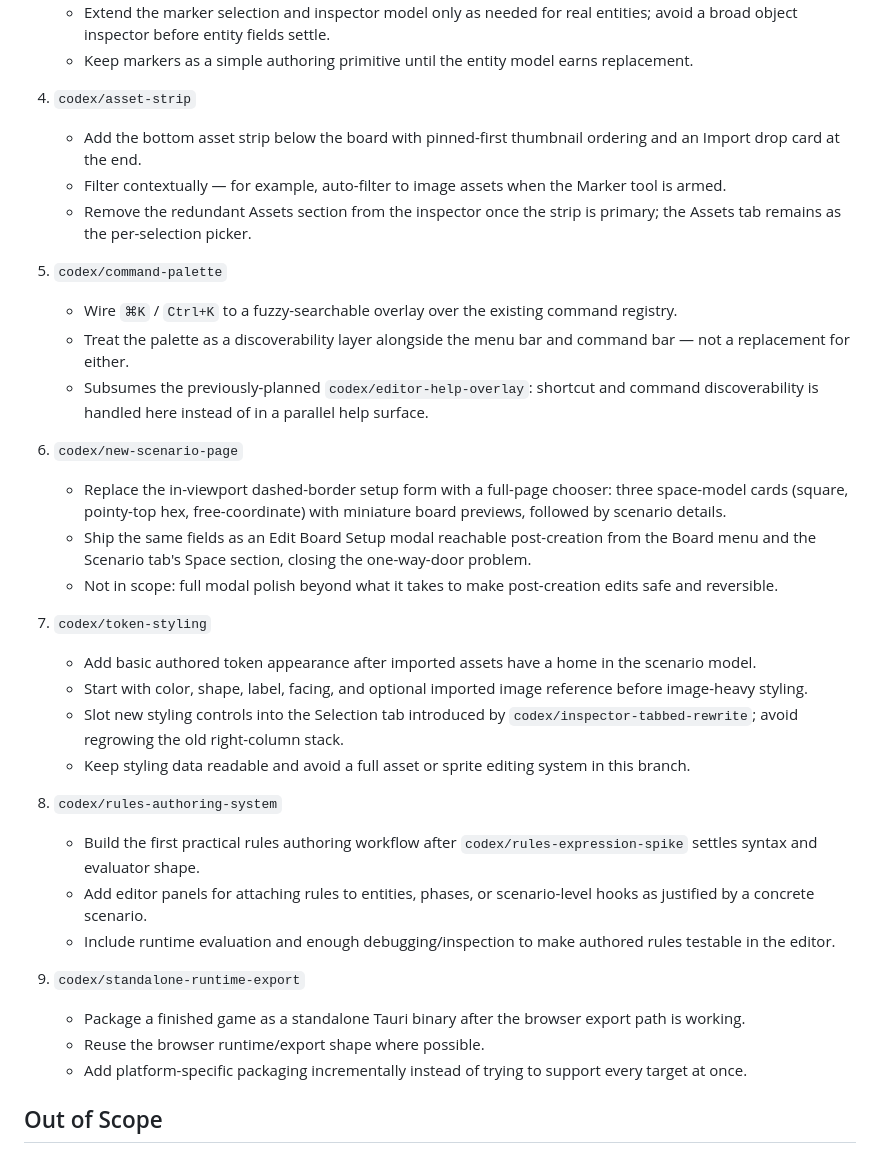
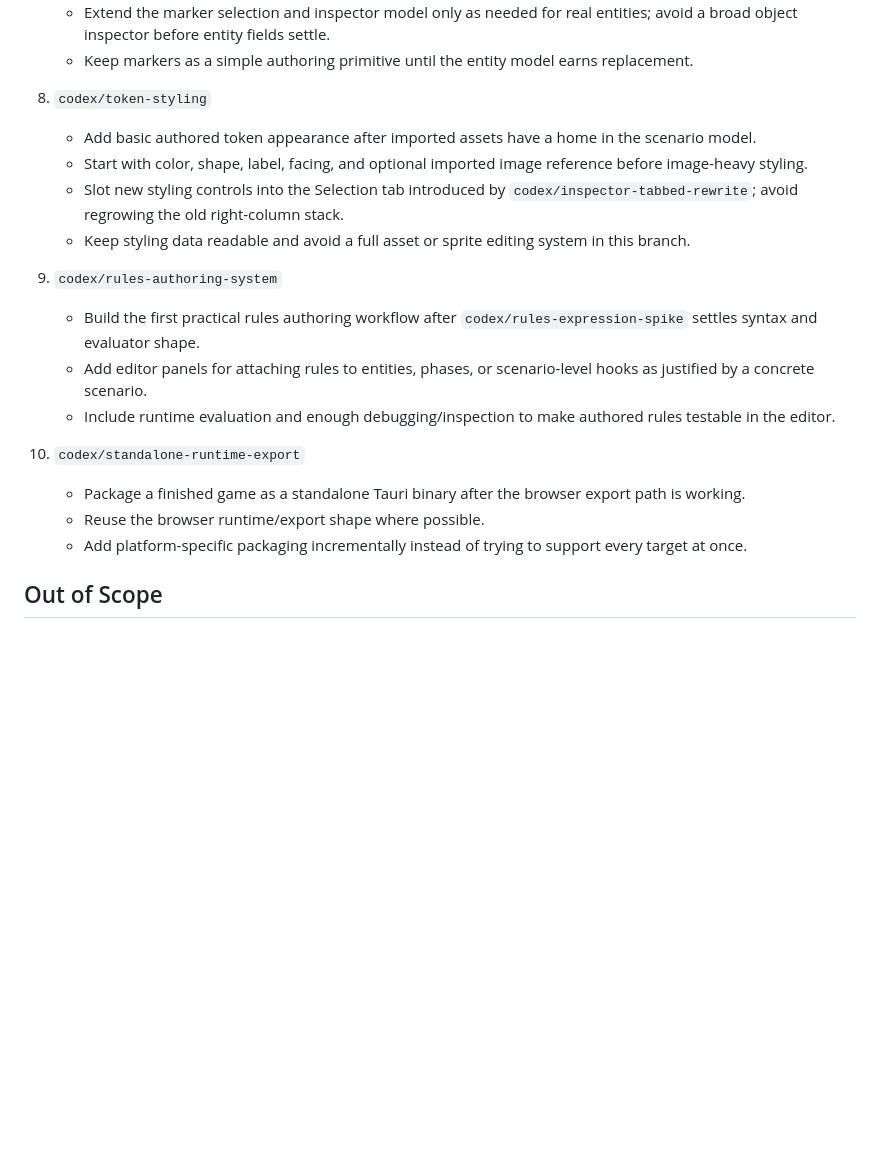
Before and after one commit to ajeless/fieldcraft, a Markdown page: PLAN.md, the part around one of its changes. GitHub-like rendering; blank space fills up the shorter version.

```diff
--- a/PLAN.md
+++ b/PLAN.md
@@ -109,36 +131,21 @@ Current manual testing pressure points are captured in the branch sequence below
    - Extend the marker selection and inspector model only as needed for real entities; avoid a broad object inspector before entity fields settle.
    - Keep markers as a simple authoring primitive until the entity model earns replacement.
 
-4. `codex/asset-strip`
-   - Add the bottom asset strip below the board with pinned-first thumbnail ordering and an Import drop card at the end.
-   - Filter contextually — for example, auto-filter to image assets when the Marker tool is armed.
-   - Remove the redundant Assets section from the inspector once the strip is primary; the Assets tab remains as the per-selection picker.
-
-5. `codex/command-palette`
-   - Wire `⌘K` / `Ctrl+K` to a fuzzy-searchable overlay over the existing command registry.
-   - Treat the palette as a discoverability layer alongside the menu bar and command bar — not a replacement for either.
-   - Subsumes the previously-planned `codex/editor-help-overlay`: shortcut and command discoverability is handled here instead of in a parallel help surface.
-
-6. `codex/new-scenario-page`
-   - Replace the in-viewport dashed-border setup form with a full-page chooser: three space-model cards (square, pointy-top hex, free-coordinate) with miniature board previews, followed by scenario details.
-   - Ship the same fields as an Edit Board Setup modal reachable post-creation from the Board menu and the Scenario tab's Space section, closing the one-way-door problem.
-   - Not in scope: full modal polish beyond what it takes to make post-creation edits safe and reversible.
-
-7. `codex/token-styling`
+8. `codex/token-styling`
    - Add basic authored token appearance after imported assets have a home in the scenario model.
    - Start with color, shape, label, facing, and optional imported image reference before image-heavy styling.
    - Slot new styling controls into the Selection tab introduced by `codex/inspector-tabbed-rewrite`; avoid regrowing the old right-column stack.
    - Keep styling data readable and avoid a full asset or sprite editing system in this branch.
 
-8. `codex/rules-authoring-system`
+9. `codex/rules-authoring-system`
    - Build the first practical rules authoring workflow after `codex/rules-expression-spike` settles syntax and evaluator shape.
    - Add editor panels for attaching rules to entities, phases, or scenario-level hooks as justified by a concrete scenario.
    - Include runtime evaluation and enough debugging/inspection to make authored rules testable in the editor.
 
-9. `codex/standalone-runtime-export`
-   - Package a finished game as a standalone Tauri binary after the browser export path is working.
-   - Reuse the browser runtime/export shape where possible.
-   - Add platform-specific packaging incrementally instead of trying to support every target at once.
+10. `codex/standalone-runtime-export`
+    - Package a finished game as a standalone Tauri binary after the browser export path is working.
+    - Reuse the browser runtime/export shape where possible.
+    - Add platform-specific packaging incrementally instead of trying to support every target at once.
 
 ## Out of Scope
 
```
Also changed, not shown: other parts of PLAN.md (+31 -9 lines).
